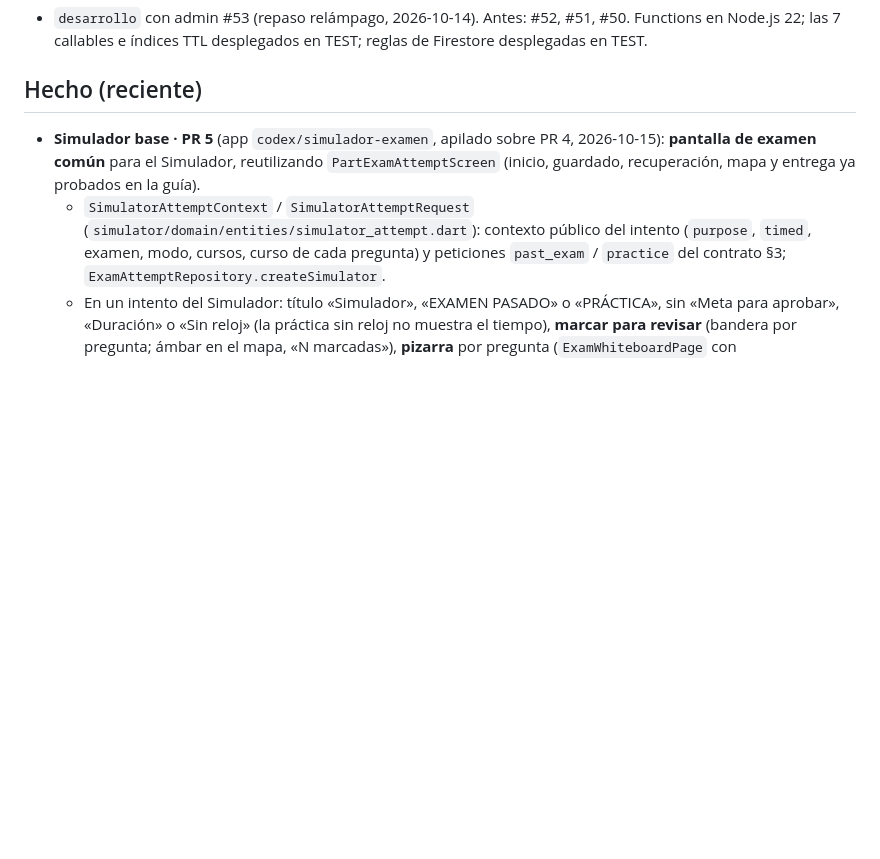
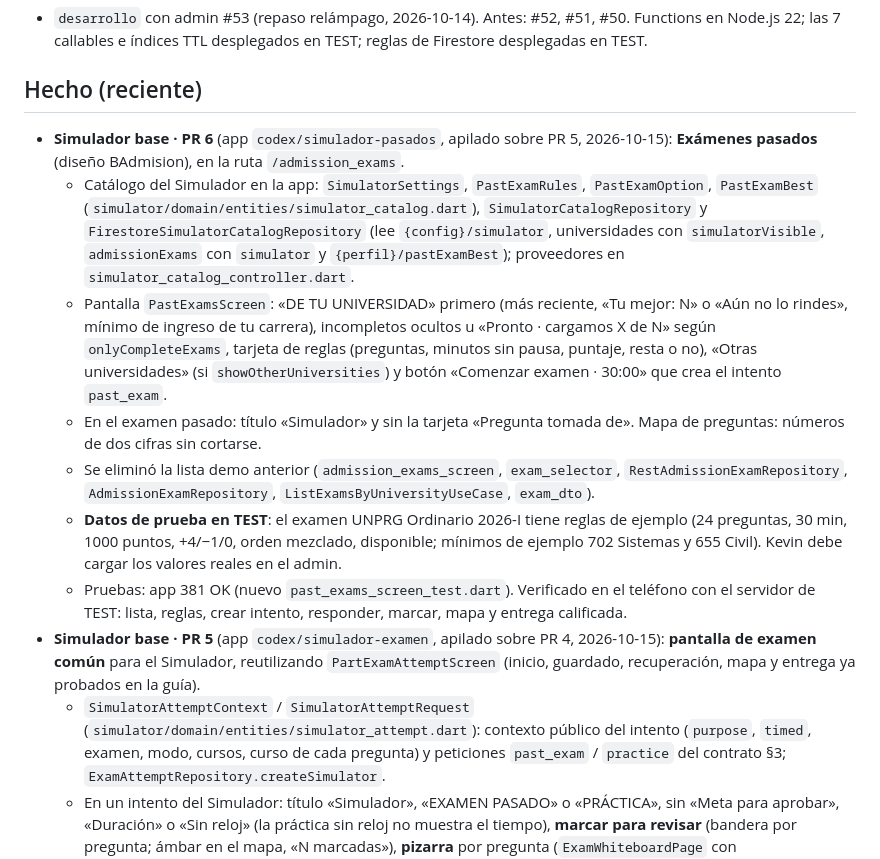
Before and after one commit to matecmi/ingresoYa_admin, a Markdown page: PROGRESO.md, the part around the change. Rendered like a GitHub page; blank space fills up the shorter version.

Commit message:
PROGRESO: Simulador · PR 6 (exámenes pasados en la app)
Co-Authored-By: Claude Opus 5.5 <noreply@anthropic.com>

```diff
--- a/PROGRESO.md
+++ b/PROGRESO.md
@@ -8,6 +8,13 @@ _Última actualización: 2026-10-15_
 - `desarrollo` con admin #53 (repaso relámpago, 2026-10-14). Antes: #52, #51, #50. Functions en Node.js 22; las 7 callables e índices TTL desplegados en TEST; reglas de Firestore desplegadas en TEST.
 
 ## Hecho (reciente)
+- **Simulador base · PR 6** (app `codex/simulador-pasados`, apilado sobre PR 5, 2026-10-15): **Exámenes pasados** (diseño BAdmision), en la ruta `/admission_exams`.
+  - Catálogo del Simulador en la app: `SimulatorSettings`, `PastExamRules`, `PastExamOption`, `PastExamBest` (`simulator/domain/entities/simulator_catalog.dart`), `SimulatorCatalogRepository` y `FirestoreSimulatorCatalogRepository` (lee `{config}/simulator`, universidades con `simulatorVisible`, `admissionExams` con `simulator` y `{perfil}/pastExamBest`); proveedores en `simulator_catalog_controller.dart`.
+  - Pantalla `PastExamsScreen`: «DE TU UNIVERSIDAD» primero (más reciente, «Tu mejor: N» o «Aún no lo rindes», mínimo de ingreso de tu carrera), incompletos ocultos u «Pronto · cargamos X de N» según `onlyCompleteExams`, tarjeta de reglas (preguntas, minutos sin pausa, puntaje, resta o no), «Otras universidades» (si `showOtherUniversities`) y botón «Comenzar examen · 30:00» que crea el intento `past_exam`.
+  - En el examen pasado: título «Simulador» y sin la tarjeta «Pregunta tomada de». Mapa de preguntas: números de dos cifras sin cortarse.
+  - Se eliminó la lista demo anterior (`admission_exams_screen`, `exam_selector`, `RestAdmissionExamRepository`, `AdmissionExamRepository`, `ListExamsByUniversityUseCase`, `exam_dto`).
+  - **Datos de prueba en TEST**: el examen UNPRG Ordinario 2026-I tiene reglas de ejemplo (24 preguntas, 30 min, 1000 puntos, +4/−1/0, orden mezclado, disponible; mínimos de ejemplo 702 Sistemas y 655 Civil). Kevin debe cargar los valores reales en el admin.
+  - Pruebas: app 381 OK (nuevo `past_exams_screen_test.dart`). Verificado en el teléfono con el servidor de TEST: lista, reglas, crear intento, responder, marcar, mapa y entrega calificada.
 - **Simulador base · PR 5** (app `codex/simulador-examen`, apilado sobre PR 4, 2026-10-15): **pantalla de examen común** para el Simulador, reutilizando `PartExamAttemptScreen` (inicio, guardado, recuperación, mapa y entrega ya probados en la guía).
   - `SimulatorAttemptContext` / `SimulatorAttemptRequest` (`simulator/domain/entities/simulator_attempt.dart`): contexto público del intento (`purpose`, `timed`, examen, modo, cursos, curso de cada pregunta) y peticiones `past_exam` / `practice` del contrato §3; `ExamAttemptRepository.createSimulator`.
   - En un intento del Simulador: título «Simulador», «EXAMEN PASADO» o «PRÁCTICA», sin «Meta para aprobar», «Duración» o «Sin reloj» (la práctica sin reloj no muestra el tiempo), **marcar para revisar** (bandera por pregunta; ámbar en el mapa, «N marcadas»), **pizarra** por pregunta (`ExamWhiteboardPage` con `whiteboard.dart`) y **entrega automática** al acabarse el tiempo (el servidor califica lo guardado).
```
